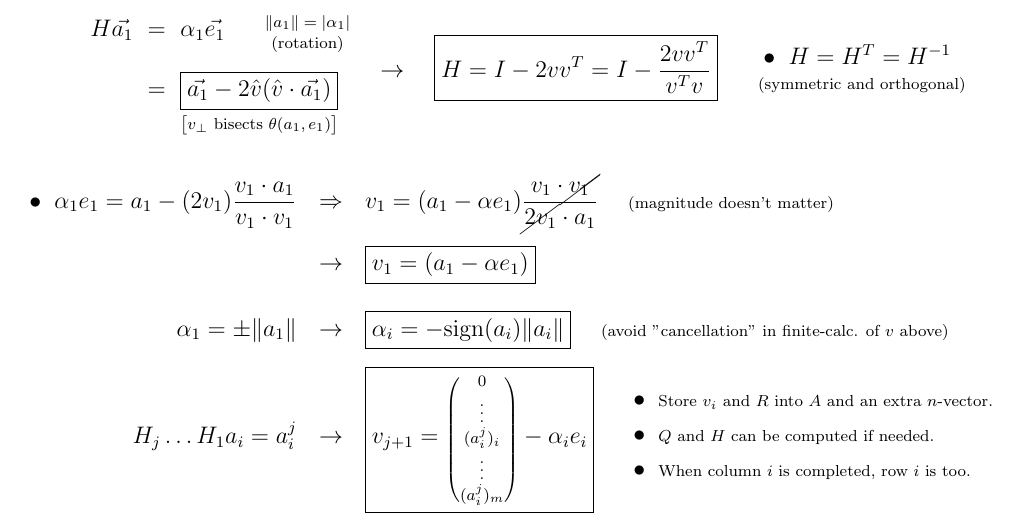
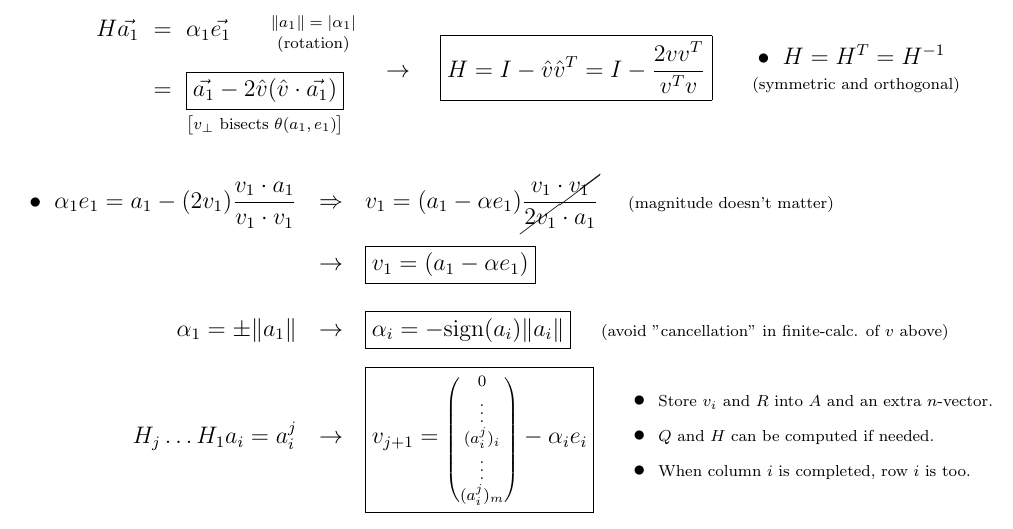
Before and after one commit to ttnguyen1621/Latex, a LaTeX document (Z Other/Matrices and Numerical Methods/Matrix.tex): part of page 9 of 16, cut so that both start at the same text. Compiled offline with pdfLaTeX.

Commit message:
Added brackets to householder

```diff
--- a/Z Other/Matrices and Numerical Methods/Matrix.tex
+++ b/Z Other/Matrices and Numerical Methods/Matrix.tex
@@ -1278,7 +1278,7 @@
 			\end{gathered}
 	\end{aligned}
 	\ \ \ \rightarrow \ \ \
-	\boxed{ H = I - 2vv^T = I - \frac{2vv^T}{v^Tv} }
+	\boxed{ H = I - \hat{v} \hat{v}^T = I - \frac{2vv^T}{v^Tv} }
 	\hspace{20pt}
 	\begin{aligned}
 		&\bullet\ H = H^T = H^{-1}\\[-5pt]
```
Also changed, not shown: Z Other/Matrices and Numerical Methods/Matrix.pdf, 3 other files.
